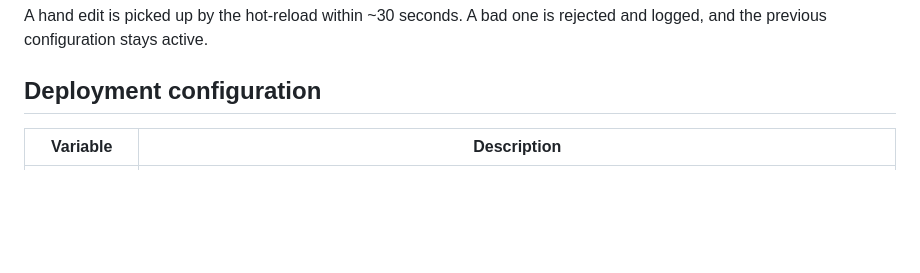
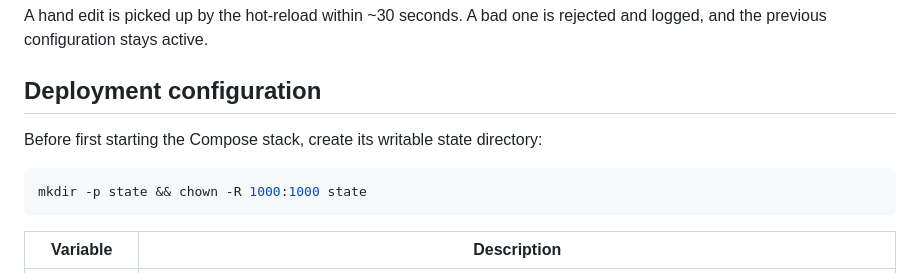
Before and after one commit to grahamwetzler/motorcal, a Markdown page: README.md, the part around the change. Rendered like a GitHub page; blank space fills up the shorter version.

Commit message:
Document Compose state setup

````diff
--- a/README.md
+++ b/README.md
@@ -180,6 +180,12 @@ rejected and logged, and the previous configuration stays active.
 
 ## Deployment configuration
 
+Before first starting the Compose stack, create its writable state directory:
+
+```bash
+mkdir -p state && chown -R 1000:1000 state
+```
+
 | Variable | Description |
 | --- | --- |
 | `UID_DOMAIN` | Domain baked into every event's stable ICS UID. Pick it once — changing it later republishes and duplicates every event for subscribers (see `docs/operations.md`, "Changing UID_DOMAIN"). |
````
